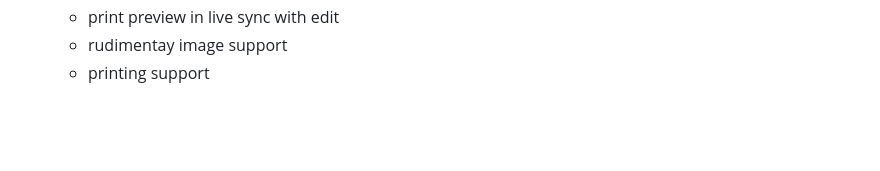
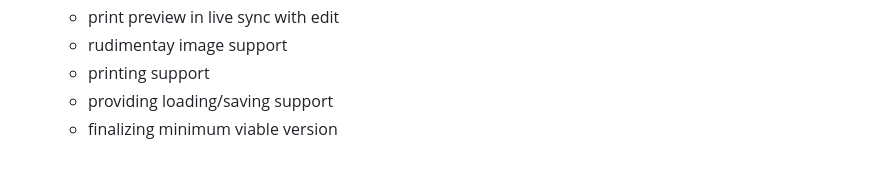
Before and after one commit to contrast-zone/fractarchy-ide, a Markdown page: changelog.md, the part around the change. GitHub-like rendering; blank space fills up the shorter version.

```diff
--- a/changelog.md
+++ b/changelog.md
@@ -7,3 +7,5 @@
     - print preview in live sync with edit
     - rudimentay image support
     - printing support
+    - providing loading/saving support
+    - finalizing minimum viable version
```
Also changed, not shown: README.md (+21 -7 lines), media/ssh1.png, media/ssh2.png, 6 other files.
